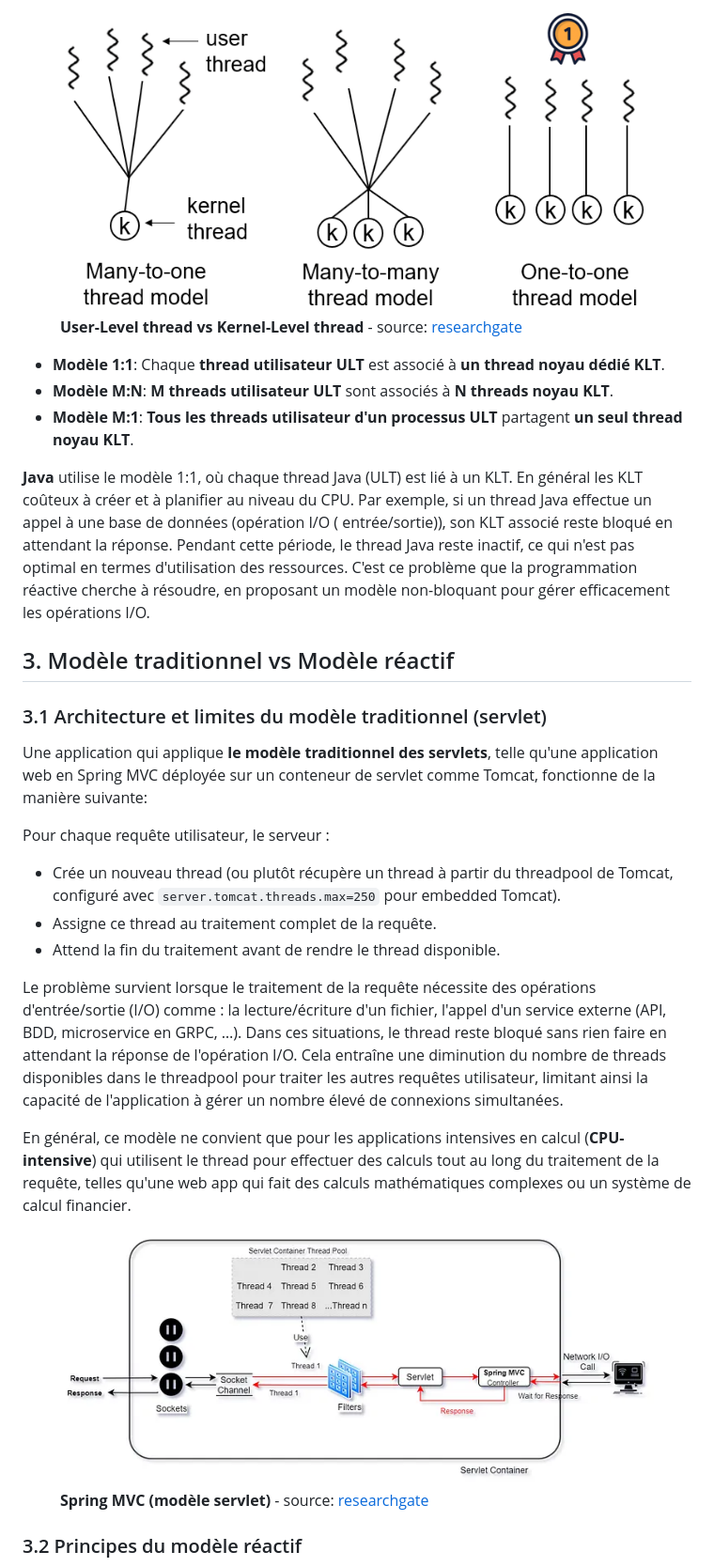
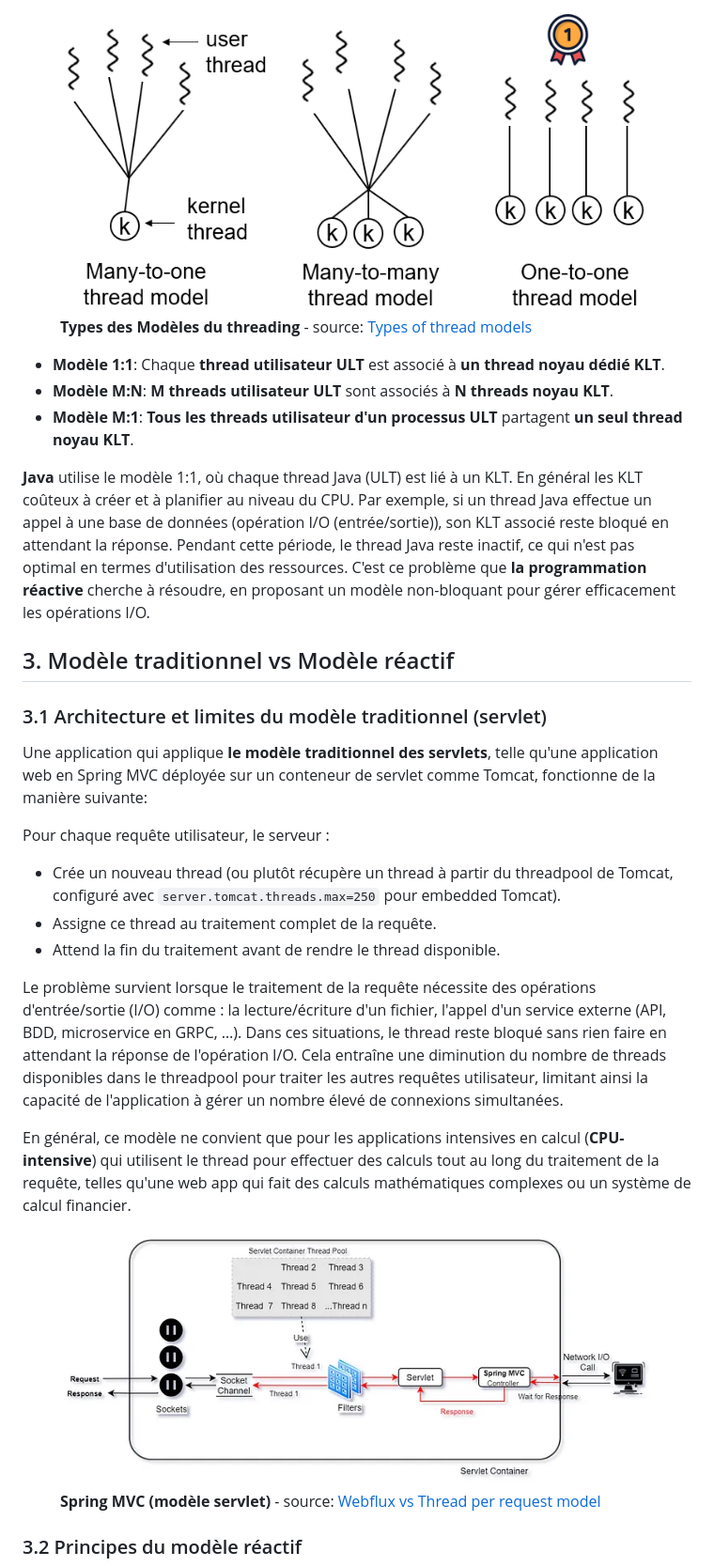
Before and after one commit to HIMMIREDA/reactive-ride-hailing, a Markdown page: README.md, the part around one of its changes. Shown at 94% size. Rendered like a GitHub page.

```diff
--- a/README.md
+++ b/README.md
@@ -56,48 +53,36 @@ les **User-level threads (ULT)** ne sont pas exécutés directement au niveau du
 Il existe plusieurs modèles de threading pour la correspondance entre ULT et KLT:
 
 <figure>
-  <img src="images/ult_klt.png" alt="Modèles threading" title="Modèles threading">
-  <figcaption style="text-align: center;"><strong>User-Level thread vs Kernel-Level thread</strong> - source: <a href="https://www.researchgate.net/figure/Three-types-of-thread-models-Popular-operating-systems-5-22-24-adopt-the_fig1_346379550">researchgate</a></figcaption>
+  <img src="images/ult_klt.png" alt="Modèles du threading" title="Modèles du threading">
+  <figcaption style="text-align: center;"><strong>Types des Modèles du threading</strong> - source: <a href="https://www.researchgate.net/figure/Three-types-of-thread-models-Popular-operating-systems-5-22-24-adopt-the_fig1_346379550">Types of thread models</a></figcaption>
 </figure>
 
 - **Modèle 1:1**: Chaque **thread utilisateur ULT** est associé à **un thread noyau dédié KLT**.
 - **Modèle M:N**: **M threads utilisateur ULT** sont associés à **N threads noyau KLT**.
 - **Modèle M:1**: **Tous les threads utilisateur d'un processus ULT** partagent **un seul thread noyau KLT**.
 
-**Java** utilise le modèle 1:1, où chaque thread Java (ULT) est lié à un KLT. En général les KLT coûteux à créer et à
-planifier au niveau du CPU. Par exemple, si un thread Java effectue un appel à une base de données (opération I/O (
-entrée/sortie)), son KLT associé reste bloqué en attendant la réponse. Pendant cette période, le thread Java reste
-inactif, ce qui n'est pas optimal en termes d'utilisation des ressources.
-C'est ce problème que la programmation réactive cherche à résoudre, en proposant un modèle non-bloquant pour gérer
-efficacement les opérations I/O.
+**Java** utilise le modèle 1:1, où chaque thread Java (ULT) est lié à un KLT. En général les KLT coûteux à créer et à planifier au niveau du CPU. Par exemple, si un thread Java effectue un appel à une base de données (opération I/O (entrée/sortie)), son KLT associé reste bloqué en attendant la réponse. Pendant cette période, le thread Java reste inactif, ce qui n'est pas optimal en termes d'utilisation des ressources.
+C'est ce problème que **la programmation réactive** cherche à résoudre, en proposant un modèle non-bloquant pour gérer efficacement les opérations I/O.
 
 ## 3. Modèle traditionnel vs Modèle réactif
 
 ### 3.1 Architecture et limites du modèle traditionnel (servlet)
 
-Une application qui applique **le modèle traditionnel des servlets**, telle qu'une application web en Spring MVC
-déployée sur un conteneur de servlet comme Tomcat, fonctionne de la manière suivante:
+Une application qui applique **le modèle traditionnel des servlets**, telle qu'une application web en Spring MVC déployée sur un conteneur de servlet comme Tomcat, fonctionne de la manière suivante:
 
 Pour chaque requête utilisateur, le serveur :
 
-- Crée un nouveau thread (ou plutôt récupère un thread à partir du threadpool de Tomcat, configuré avec
-  `server.tomcat.threads.max=250` pour embedded Tomcat).
+- Crée un nouveau thread (ou plutôt récupère un thread à partir du threadpool de Tomcat, configuré avec `server.tomcat.threads.max=250` pour embedded Tomcat).
 - Assigne ce thread au traitement complet de la requête.
 - Attend la fin du traitement avant de rendre le thread disponible.
 
-Le problème survient lorsque le traitement de la requête nécessite des opérations d'entrée/sortie (I/O) comme : la
-lecture/écriture d'un fichier, l'appel d'un service externe (API, BDD, microservice en GRPC, …). Dans ces situations, le
-thread reste bloqué sans rien faire en attendant la réponse de l'opération I/O. Cela entraîne une diminution du nombre
-de threads disponibles dans le threadpool pour traiter les autres requêtes utilisateur, limitant ainsi la capacité de
-l'application à gérer un nombre élevé de connexions simultanées.
+Le problème survient lorsque le traitement de la requête nécessite des opérations d'entrée/sortie (I/O) comme : la lecture/écriture d'un fichier, l'appel d'un service externe (API, BDD, microservice en GRPC, …). Dans ces situations, le thread reste bloqué sans rien faire en attendant la réponse de l'opération I/O. Cela entraîne une diminution du nombre de threads disponibles dans le threadpool pour traiter les autres requêtes utilisateur, limitant ainsi la capacité de l'application à gérer un nombre élevé de connexions simultanées.
 
-En général, ce modèle ne convient que pour les applications intensives en calcul (**CPU-intensive**) qui utilisent le
-thread pour effectuer des calculs tout au long du traitement de la requête, telles qu'une web app qui fait des calculs
-mathématiques complexes ou un système de calcul financier.
+En général, ce modèle ne convient que pour les applications intensives en calcul (**CPU-intensive**) qui utilisent le thread pour effectuer des calculs tout au long du traitement de la requête, telles qu'une web app qui fait des calculs mathématiques complexes ou un système de calcul financier.
 
 <figure>
   <img src="./images/spring_mvc.png" alt="Spring MVC" title="Spring MVC">
-  <figcaption style="text-align: center;"><strong>Spring MVC (modèle servlet)</strong> - source: <a href="https://singhkaushal.medium.com/spring-webflux-eventloop-vs-thread-per-request-model-a42d07ee8502">researchgate</a></figcaption>
+  <figcaption style="text-align: center;"><strong>Spring MVC (modèle servlet)</strong> - source: <a href="https://singhkaushal.medium.com/spring-webflux-eventloop-vs-thread-per-request-model-a42d07ee8502">Webflux vs Thread per request model</a></figcaption>
 </figure>
 
 ### 3.2 Principes du modèle réactif
```
Also changed, not shown: other parts of README.md (+29 -18 lines), images/event_loop.png (added), images/user_vs_kernel_thread.png (added).
